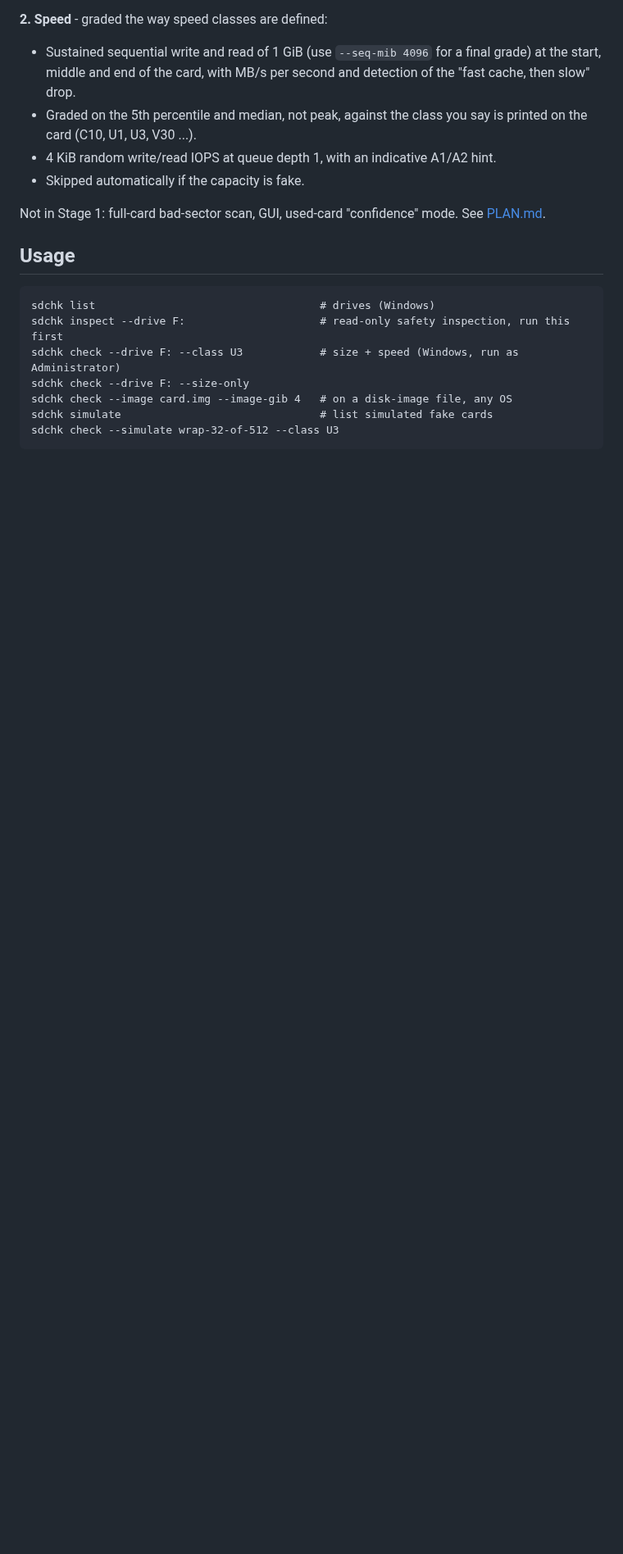
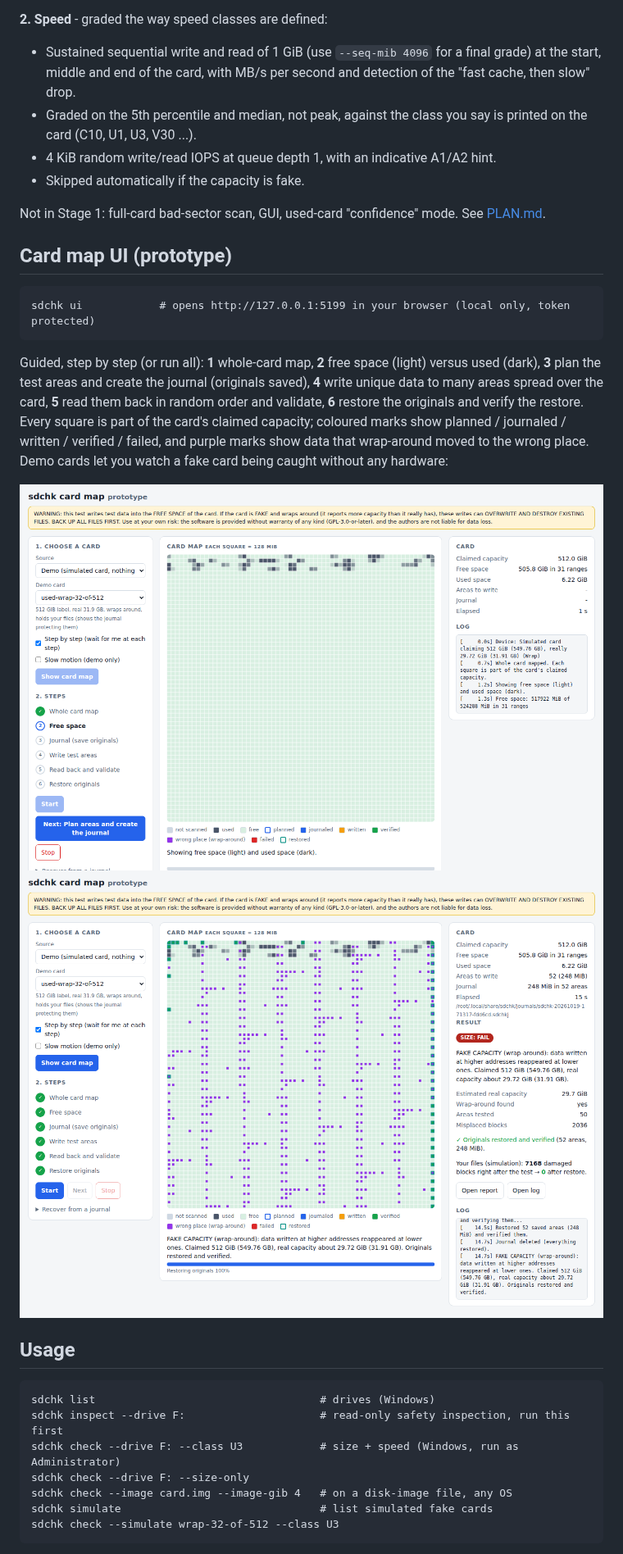
Before and after one commit to tommykho/sdchk, a Markdown page: README.md, the part around one of its changes. Shown at 82% size. Drawn GitHub-style; pictures changed too: docs/ui-free-space.png (added), docs/ui-wrap-fake-result.png (added); blank space fills up the shorter version.

````diff
--- a/README.md
+++ b/README.md
@@ -27,6 +29,17 @@ The CLI shows this text and requires you to type `I UNDERSTAND` (or pass `--acce
 
 Not in Stage 1: full-card bad-sector scan, GUI, used-card "confidence" mode. See [PLAN.md](PLAN.md).
 
+## Card map UI (prototype)
+
+```
+sdchk ui            # opens http://127.0.0.1:5199 in your browser (local only, token protected)
+```
+
+Guided, step by step (or run all): **1** whole-card map, **2** free space (light) versus used (dark), **3** plan the test areas and create the journal (originals saved), **4** write unique data to many areas spread over the card, **5** read them back in random order and validate, **6** restore the originals and verify the restore. Every square is part of the card's claimed capacity; coloured marks show planned / journaled / written / verified / failed, and purple marks show data that wrap-around moved to the wrong place. Demo cards let you watch a fake card being caught without any hardware:
+
+![Free space shown on the map](docs/ui-free-space.png)
+![Result on a wrap-around fake: files restored](docs/ui-wrap-fake-result.png)
+
 ## Usage
 
 ```
````
Also changed, not shown: other parts of README.md (+7 -4 lines), CLAUDE.md (+2 -1 lines), PLAN.md (+7 -1 lines), 15 other files.
